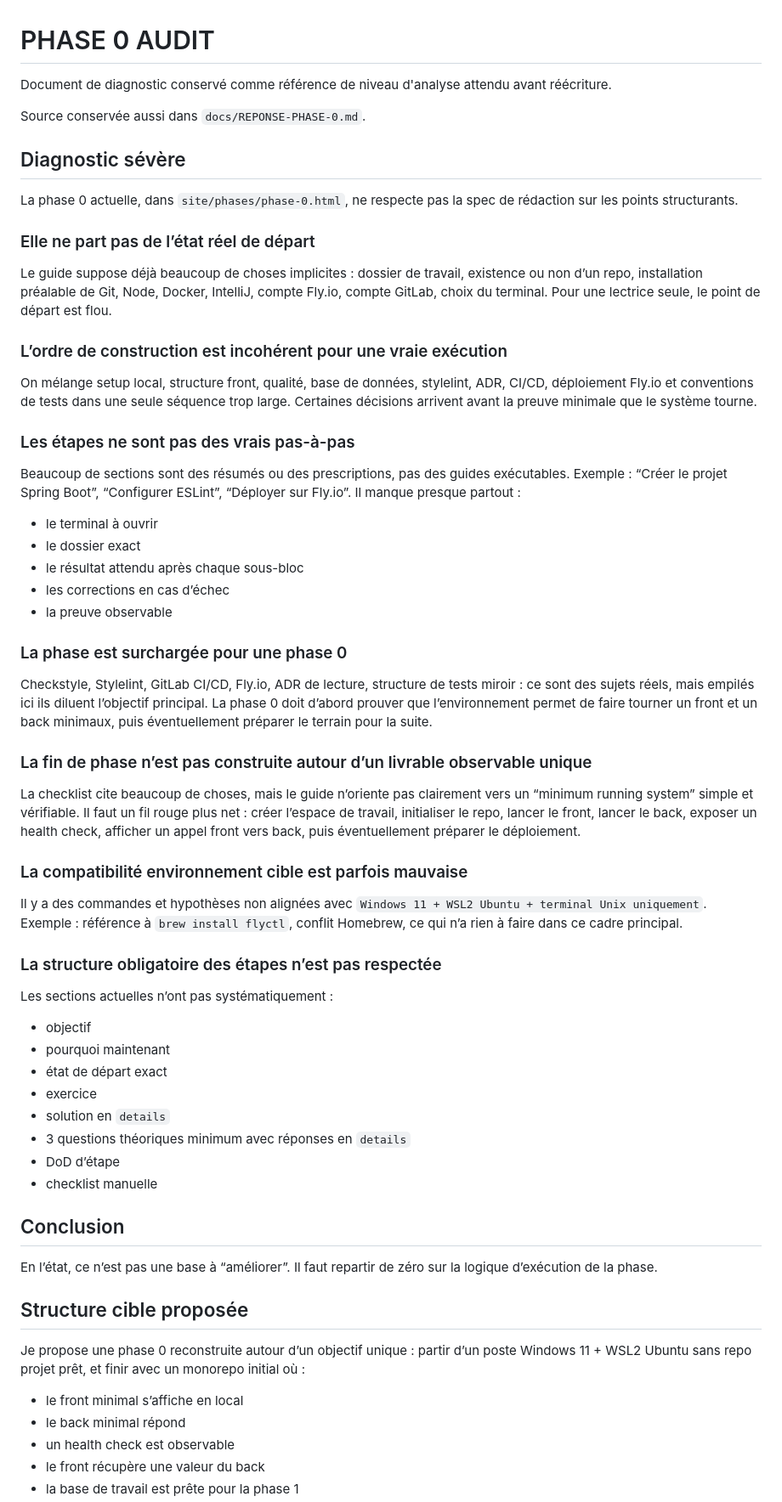
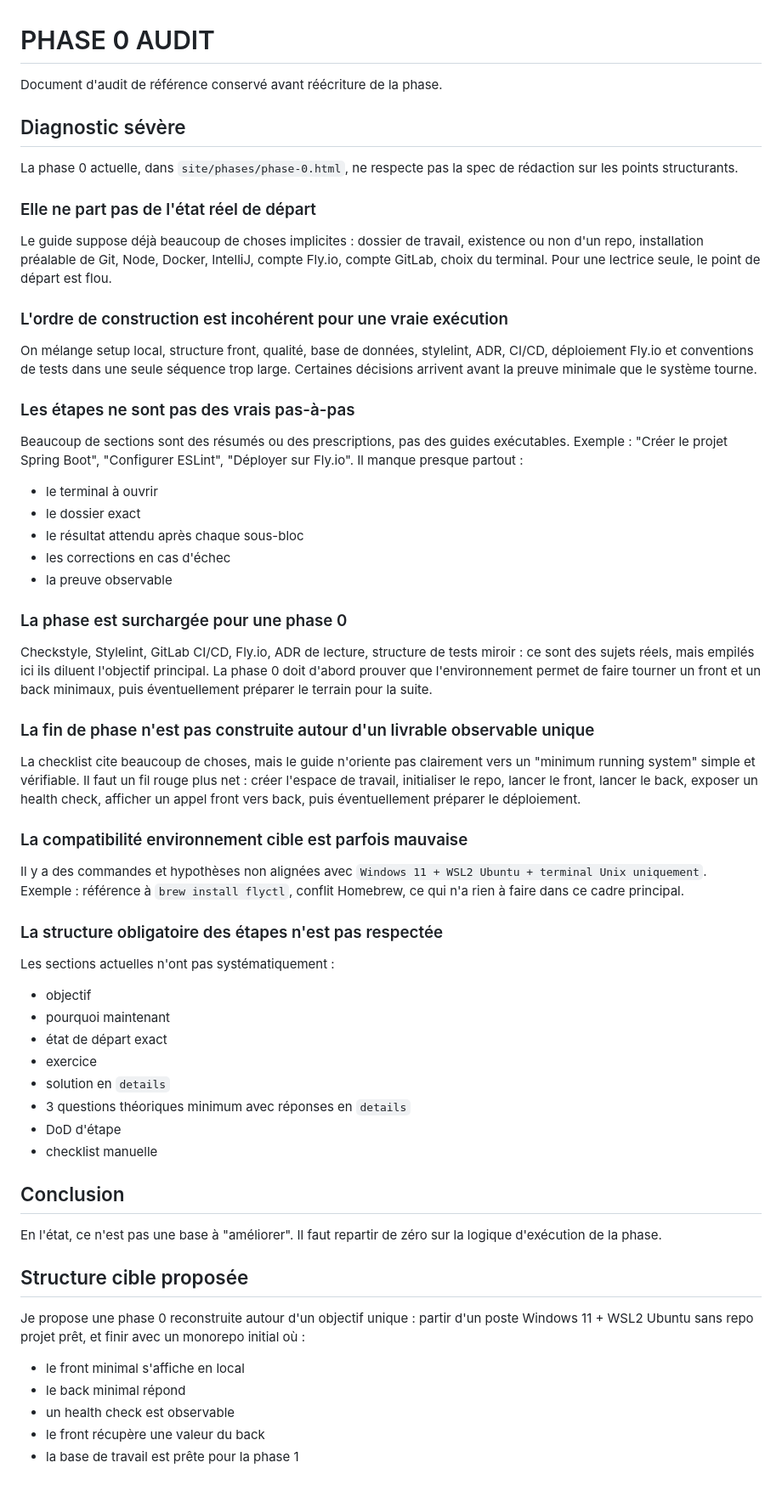
Before and after one commit to VirginieBouvarel/learning-path, a Markdown page: docs/audits/PHASE_0_AUDIT.md, the part around one of its changes. Shown at 85% size. Drawn GitHub-style; blank space fills up the shorter version.

```diff
--- a/docs/audits/PHASE_0_AUDIT.md
+++ b/docs/audits/PHASE_0_AUDIT.md
@@ -1,46 +1,44 @@
 # PHASE 0 AUDIT
 
-Document de diagnostic conservé comme référence de niveau d'analyse attendu avant réécriture.
-
-Source conservée aussi dans `docs/REPONSE-PHASE-0.md`.
+Document d'audit de référence conservé avant réécriture de la phase.
 
 ## Diagnostic sévère
 
 La phase 0 actuelle, dans `site/phases/phase-0.html`, ne respecte pas la spec de rédaction sur les points structurants.
 
-### Elle ne part pas de l’état réel de départ
+### Elle ne part pas de l'état réel de départ
 
-Le guide suppose déjà beaucoup de choses implicites : dossier de travail, existence ou non d’un repo, installation préalable de Git, Node, Docker, IntelliJ, compte Fly.io, compte GitLab, choix du terminal. Pour une lectrice seule, le point de départ est flou.
+Le guide suppose déjà beaucoup de choses implicites : dossier de travail, existence ou non d'un repo, installation préalable de Git, Node, Docker, IntelliJ, compte Fly.io, compte GitLab, choix du terminal. Pour une lectrice seule, le point de départ est flou.
 
-### L’ordre de construction est incohérent pour une vraie exécution
+### L'ordre de construction est incohérent pour une vraie exécution
 
 On mélange setup local, structure front, qualité, base de données, stylelint, ADR, CI/CD, déploiement Fly.io et conventions de tests dans une seule séquence trop large. Certaines décisions arrivent avant la preuve minimale que le système tourne.
 
 ### Les étapes ne sont pas des vrais pas-à-pas
 
-Beaucoup de sections sont des résumés ou des prescriptions, pas des guides exécutables. Exemple : “Créer le projet Spring Boot”, “Configurer ESLint”, “Déployer sur Fly.io”. Il manque presque partout :
+Beaucoup de sections sont des résumés ou des prescriptions, pas des guides exécutables. Exemple : "Créer le projet Spring Boot", "Configurer ESLint", "Déployer sur Fly.io". Il manque presque partout :
 
 - le terminal à ouvrir
 - le dossier exact
 - le résultat attendu après chaque sous-bloc
-- les corrections en cas d’échec
+- les corrections en cas d'échec
 - la preuve observable
 
 ### La phase est surchargée pour une phase 0
 
-Checkstyle, Stylelint, GitLab CI/CD, Fly.io, ADR de lecture, structure de tests miroir : ce sont des sujets réels, mais empilés ici ils diluent l’objectif principal. La phase 0 doit d’abord prouver que l’environnement permet de faire tourner un front et un back minimaux, puis éventuellement préparer le terrain pour la suite.
+Checkstyle, Stylelint, GitLab CI/CD, Fly.io, ADR de lecture, structure de tests miroir : ce sont des sujets réels, mais empilés ici ils diluent l'objectif principal. La phase 0 doit d'abord prouver que l'environnement permet de faire tourner un front et un back minimaux, puis éventuellement préparer le terrain pour la suite.
 
-### La fin de phase n’est pas construite autour d’un livrable observable unique
+### La fin de phase n'est pas construite autour d'un livrable observable unique
 
-La checklist cite beaucoup de choses, mais le guide n’oriente pas clairement vers un “minimum running system” simple et vérifiable. Il faut un fil rouge plus net : créer l’espace de travail, initialiser le repo, lancer le front, lancer le back, exposer un health check, afficher un appel front vers back, puis éventuellement préparer le déploiement.
+La checklist cite beaucoup de choses, mais le guide n'oriente pas clairement vers un "minimum running system" simple et vérifiable. Il faut un fil rouge plus net : créer l'espace de travail, initialiser le repo, lancer le front, lancer le back, exposer un health check, afficher un appel front vers back, puis éventuellement préparer le déploiement.
 
 ### La compatibilité environnement cible est parfois mauvaise
 
-Il y a des commandes et hypothèses non alignées avec `Windows 11 + WSL2 Ubuntu + terminal Unix uniquement`. Exemple : référence à `brew install flyctl`, conflit Homebrew, ce qui n’a rien à faire dans ce cadre principal.
+Il y a des commandes et hypothèses non alignées avec `Windows 11 + WSL2 Ubuntu + terminal Unix uniquement`. Exemple : référence à `brew install flyctl`, conflit Homebrew, ce qui n'a rien à faire dans ce cadre principal.
 
-### La structure obligatoire des étapes n’est pas respectée
+### La structure obligatoire des étapes n'est pas respectée
 
-Les sections actuelles n’ont pas systématiquement :
+Les sections actuelles n'ont pas systématiquement :
 
 - objectif
 - pourquoi maintenant
@@ -48,18 +46,18 @@ Les sections actuelles n’ont pas systématiquement :
 - exercice
 - solution en `details`
 - 3 questions théoriques minimum avec réponses en `details`
-- DoD d’étape
+- DoD d'étape
 - checklist manuelle
 
 ## Conclusion
 
-En l’état, ce n’est pas une base à “améliorer”. Il faut repartir de zéro sur la logique d’exécution de la phase.
+En l'état, ce n'est pas une base à "améliorer". Il faut repartir de zéro sur la logique d'exécution de la phase.
 
 ## Structure cible proposée
 
-Je propose une phase 0 reconstruite autour d’un objectif unique : partir d’un poste Windows 11 + WSL2 Ubuntu sans repo projet prêt, et finir avec un monorepo initial où :
+Je propose une phase 0 reconstruite autour d'un objectif unique : partir d'un poste Windows 11 + WSL2 Ubuntu sans repo projet prêt, et finir avec un monorepo initial où :
 
-- le front minimal s’affiche en local
+- le front minimal s'affiche en local
 - le back minimal répond
 - un health check est observable
 - le front récupère une valeur du back
```
Also changed, not shown: other parts of docs/audits/PHASE_0_AUDIT.md (+106 -0 lines), docs/REPONSE-PHASE-0.md (deleted, +0 -119 lines).
